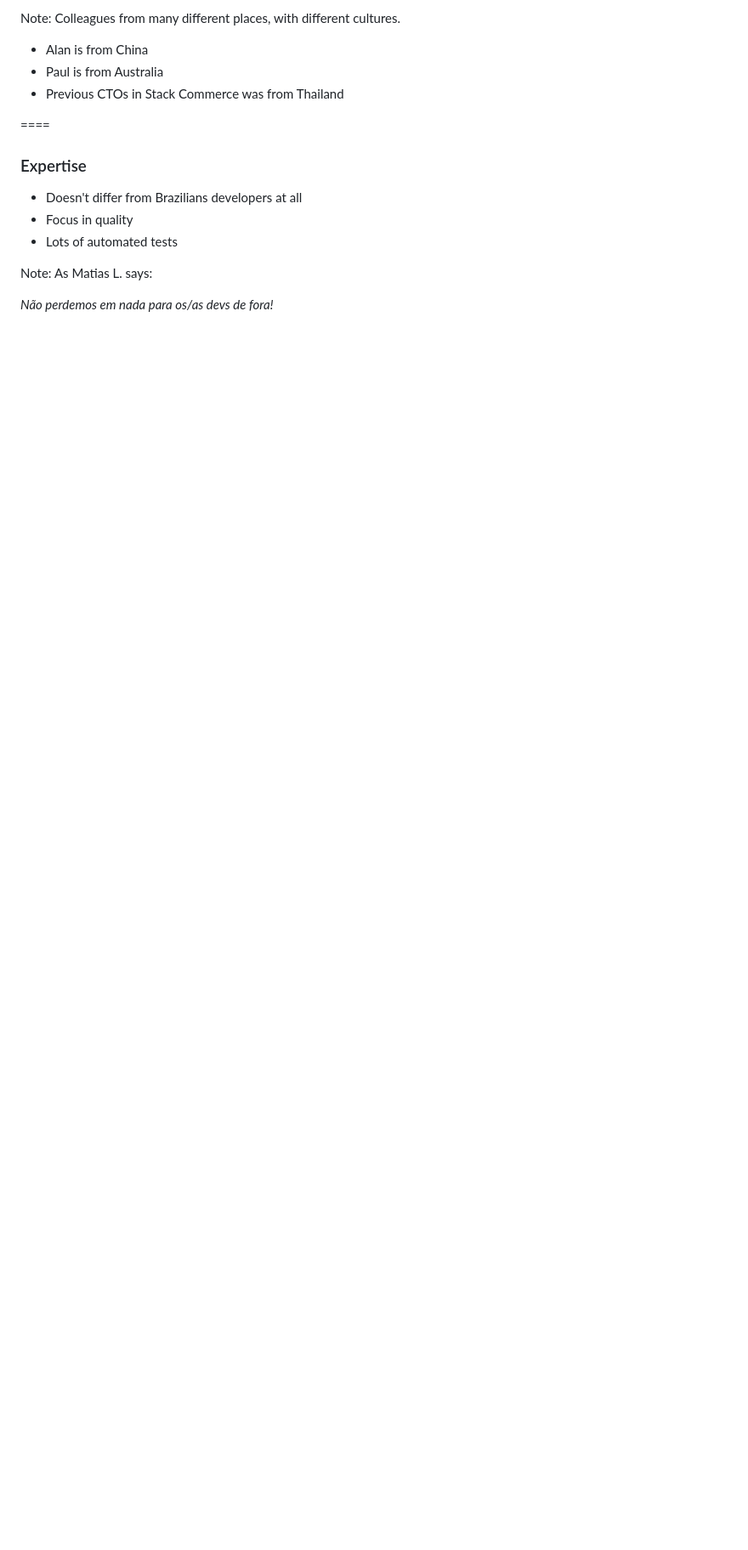
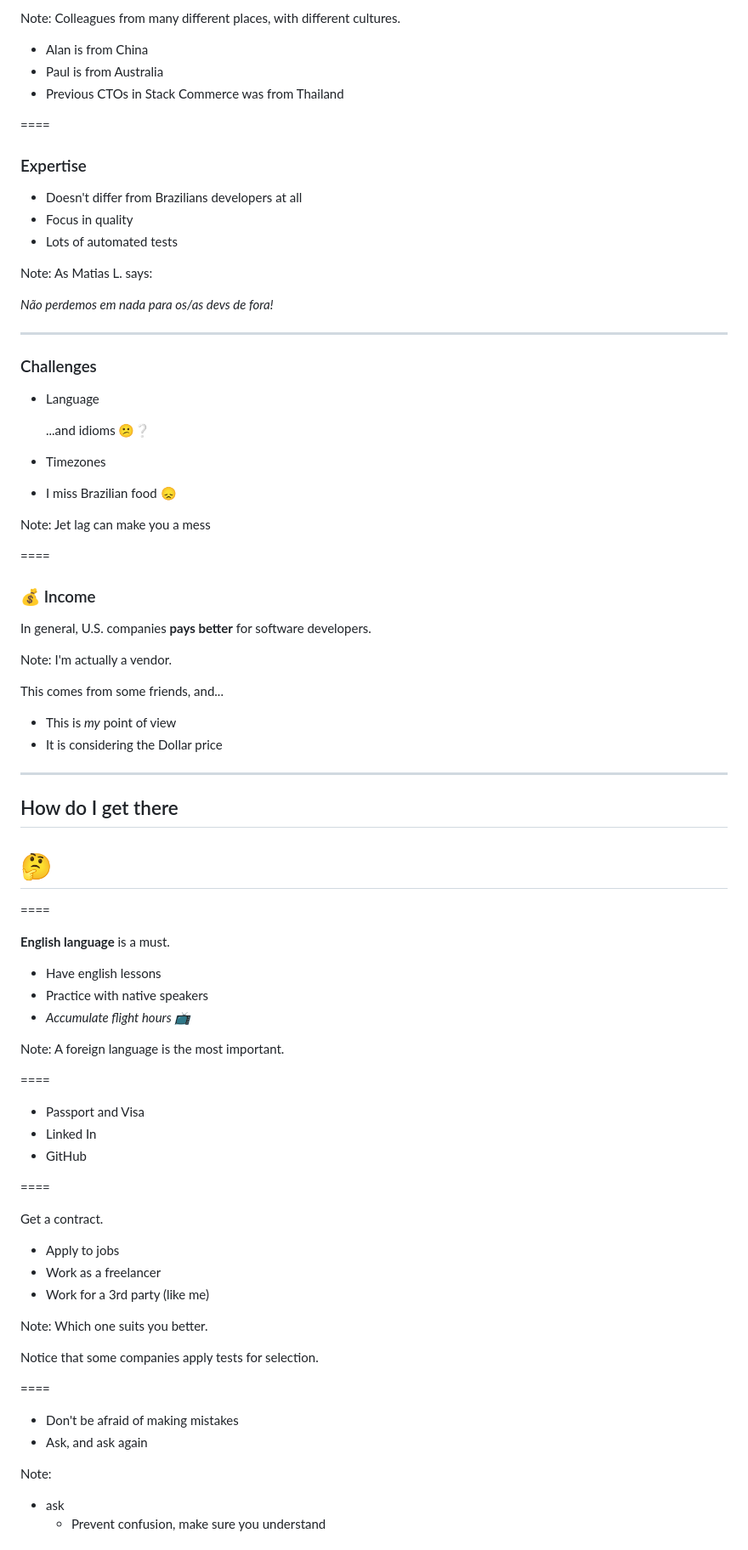
Before and after one commit to paulodiovani/slides-working-abroad, a Markdown page: content.md, the part around the change printed below. Shown: that part at 85% size. GitHub-like rendering; blank space fills up the shorter version.

Commit message:
Add more slides

```diff
--- a/content.md
+++ b/content.md
@@ -174,3 +185,80 @@ Note:
 As Matias L. says:
 
 _Não perdemos em nada para os/as devs de fora!_
+
+----
+
+### Challenges
+
+- Language
+
+    ...and idioms 😕❔
+
+- Timezones
+
+- I miss Brazilian food 😞
+
+Note:
+Jet lag can make you a mess
+
+====
+
+### 💰 Income
+
+In general, U.S. companies **pays better**
+for software developers.
+
+Note:
+I'm actually a vendor.
+
+This comes from some friends, and...
+
+- This is _my_ point of view
+- It is considering the Dollar price
+
+
+----
+
+## How do I get there
+
+# 🤔
+
+====
+
+**English language** is a must.
+
+- Have english lessons
+- Practice with native speakers
+- _Accumulate flight hours 📺_
+
+Note:
+A foreign language is the most important.
+
+====
+
+- Passport and Visa
+- Linked In
+- GitHub
+
+====
+
+Get a contract.
+
+- Apply to jobs
+- Work as a freelancer
+- Work for a 3rd party (like me)
+
+Note:
+Which one suits you better.
+
+Notice that some companies apply tests for selection.
+
+====
+
+- Don't be afraid of making mistakes
+- Ask, and ask again
+
+Note:
+- ask
+    - Prevent confusion, make sure you understand
+
```
Also changed, not shown: other parts of content.md (+31 -2 lines), img/wewantyou.jpg (added).
